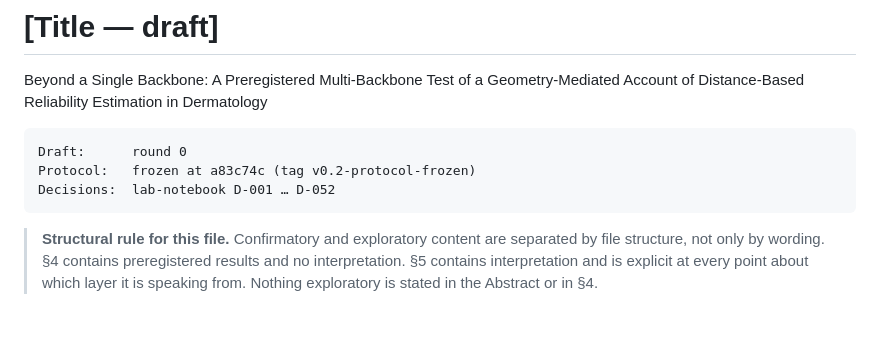
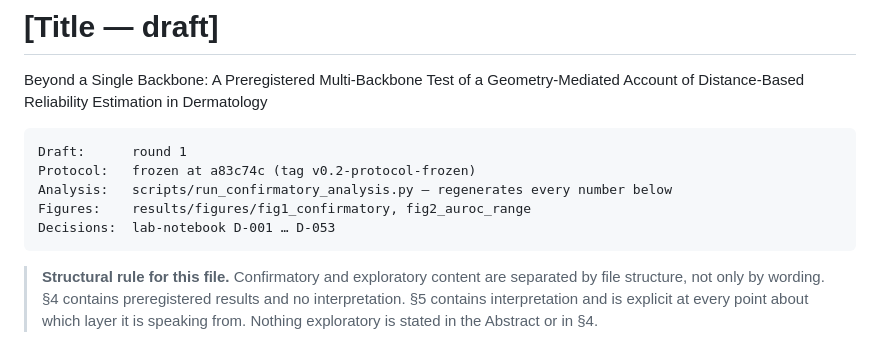
Before and after one commit to TranDucVinh-20225538/paper5, a Markdown page: paper/manuscript/manuscript.md, the part around the change. Rendered like a GitHub page; blank space fills up the shorter version.

Commit message:
Manuscript header: round 1, analysis and figure paths, D-053

```diff
--- a/paper/manuscript/manuscript.md
+++ b/paper/manuscript/manuscript.md
@@ -3,9 +3,11 @@
 Beyond a Single Backbone: A Preregistered Multi-Backbone Test of a Geometry-Mediated
 Account of Distance-Based Reliability Estimation in Dermatology
 
-    Draft:      round 0
+    Draft:      round 1
     Protocol:   frozen at a83c74c (tag v0.2-protocol-frozen)
-    Decisions:  lab-notebook D-001 … D-052
+    Analysis:   scripts/run_confirmatory_analysis.py — regenerates every number below
+    Figures:    results/figures/fig1_confirmatory, fig2_auroc_range
+    Decisions:  lab-notebook D-001 … D-053
 
 > **Structural rule for this file.** Confirmatory and exploratory content are separated by file
 > structure, not only by wording. §4 contains preregistered results and no interpretation. §5
```
